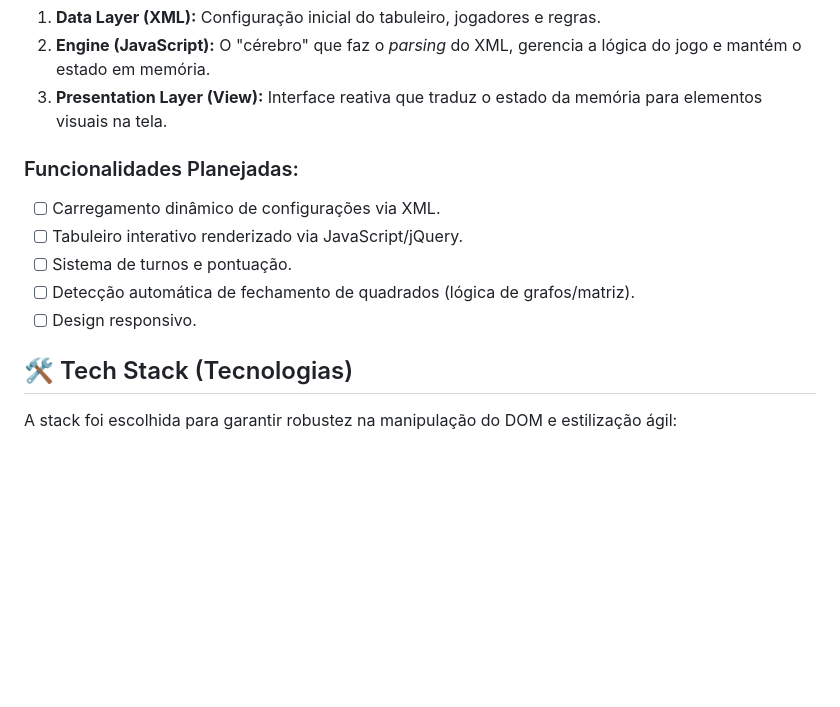
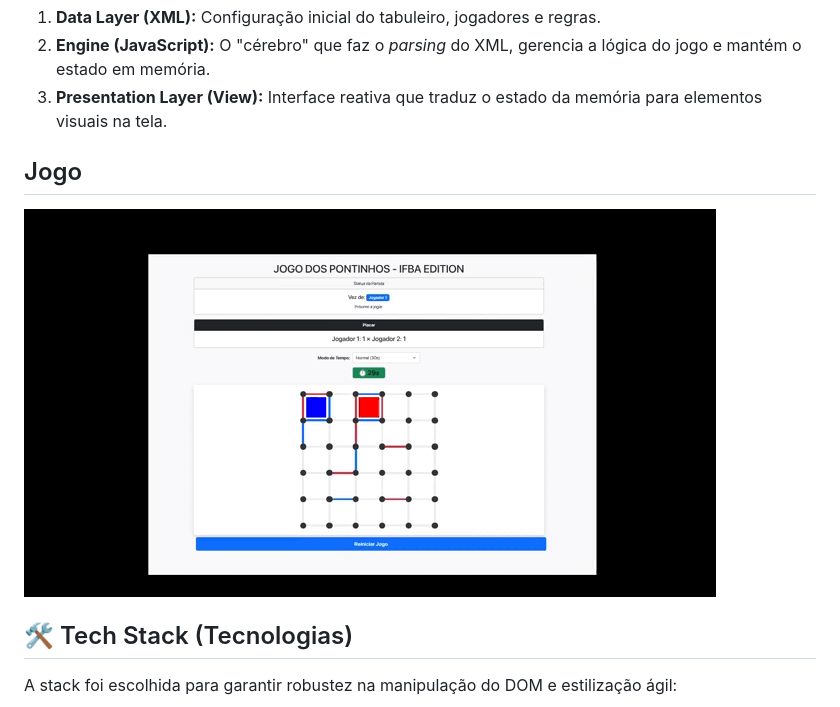
Before and after one commit to sunHelen12/Projeto_Canvas, a Markdown page: README.md, the part around the change. Drawn GitHub-style; pictures changed too: assets/jogo_dos_pontinhos.gif (added); blank space fills up the shorter version.

Commit message:
Adição de gif para visualização do jogo

```diff
--- a/README.md
+++ b/README.md
@@ -21,12 +21,9 @@ O projeto segue estritamente a arquitetura solicitada, dividindo responsabilidad
 2.  **Engine (JavaScript):** O "cérebro" que faz o *parsing* do XML, gerencia a lógica do jogo e mantém o estado em memória.
 3.  **Presentation Layer (View):** Interface reativa que traduz o estado da memória para elementos visuais na tela.
 
-### Funcionalidades Planejadas:
-* [ ] Carregamento dinâmico de configurações via XML.
-* [ ] Tabuleiro interativo renderizado via JavaScript/jQuery.
-* [ ] Sistema de turnos e pontuação.
-* [ ] Detecção automática de fechamento de quadrados (lógica de grafos/matriz).
-* [ ] Design responsivo.
+## Jogo
+
+![Jogo dos Pontinhos](/assets/jogo_dos_pontinhos.gif)
 
 ## 🛠️ Tech Stack (Tecnologias)
 
```
